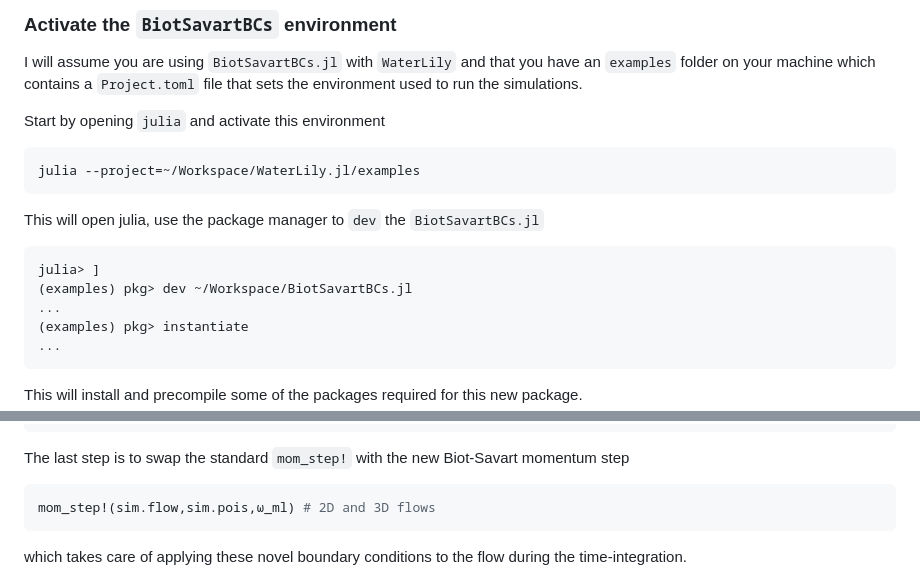
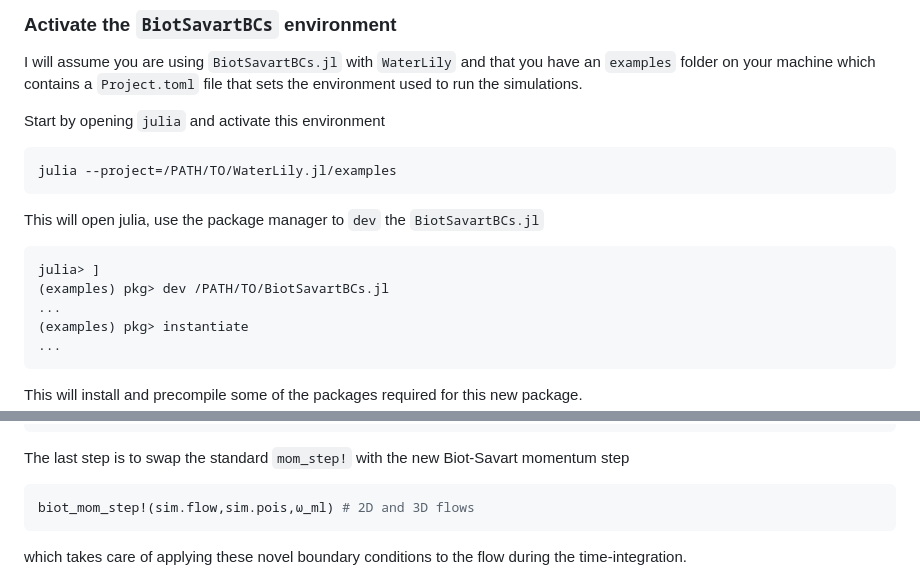
Before and after one commit to weymouth/BiotSavartBCs.jl, a Markdown page: README.md, 2 parts joined by grey strips. GitHub-like rendering.

Commit message:
fix typo in README.md

````diff
--- a/README.md
+++ b/README.md
@@ -25,12 +25,12 @@ I will assume you are using `BiotSavartBCs.jl` with `WaterLily` and that you hav
 
 Start by opening `julia` and activate this environment
 ```bash
-julia --project=~/Workspace/WaterLily.jl/examples
+julia --project=/PATH/TO/WaterLily.jl/examples
 ```
 This will open julia, use the package manager to `dev` the `BiotSavartBCs.jl`
 ```julia
 julia> ]
-(examples) pkg> dev ~/Workspace/BiotSavartBCs.jl
+(examples) pkg> dev /PATH/TO/BiotSavartBCs.jl
 ...
 (examples) pkg> instantiate
 ...
@@ -58,7 +58,7 @@ the second line that you have to modify is to creates the Biot-Savart integral o
 
 The last step is to swap the standard `mom_step!` with the new Biot-Savart momentum step
 ```julia
-mom_step!(sim.flow,sim.pois,ω_ml) # 2D and 3D flows
+biot_mom_step!(sim.flow,sim.pois,ω_ml) # 2D and 3D flows
 ```
 which takes care of applying these novel boundary conditions to the flow during the time-integration.
 
````
